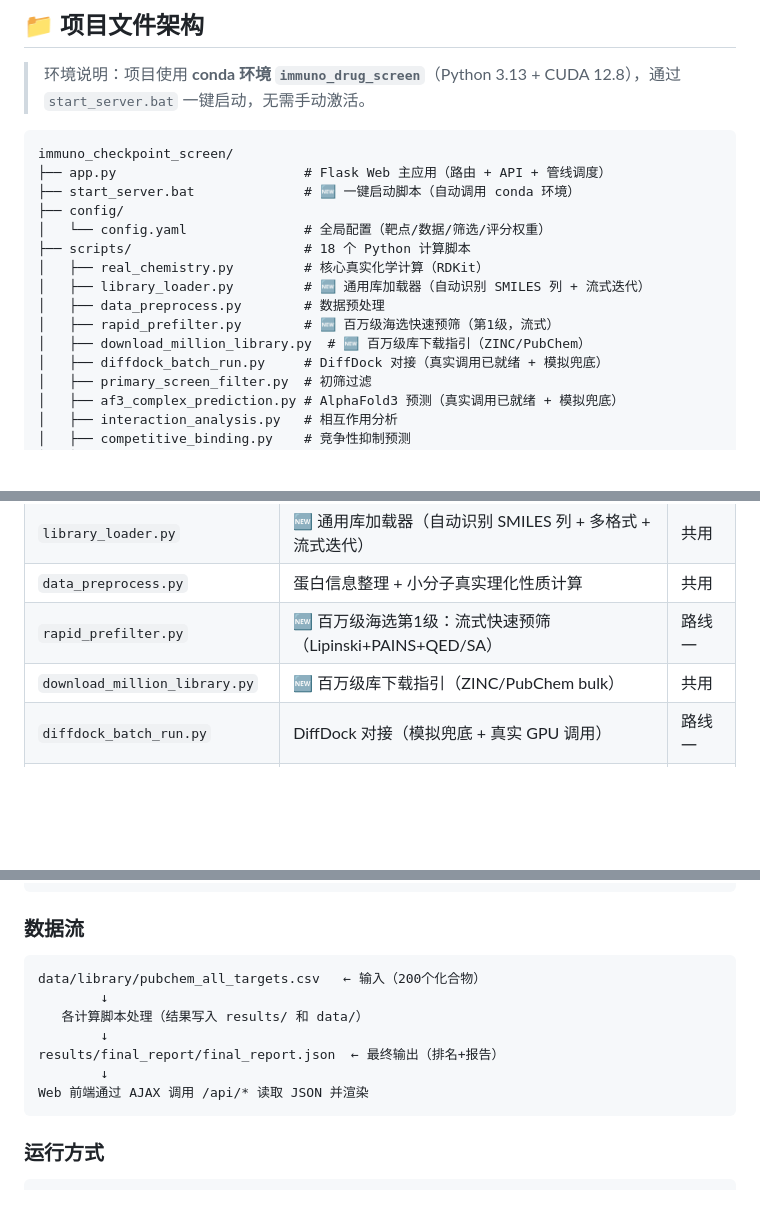
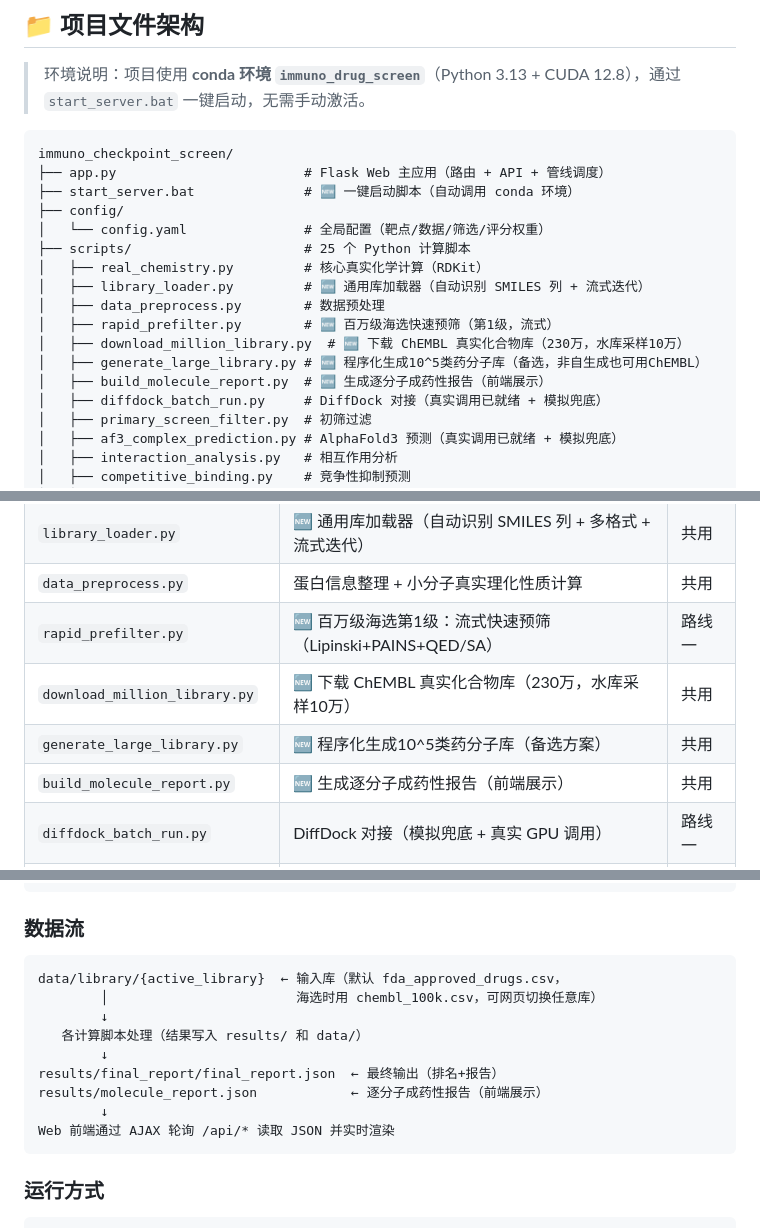
Before and after one commit to ji070827/micromedicine, a Markdown page: IMPLEMENTATION_STATUS.md, 3 parts joined by grey strips. Drawn GitHub-style; blank space fills up the shorter version.

Commit message:
同步IMPLEMENTATION_STATUS.md：补充新脚本（ChEMBL下载/大库生成/分子报告）+ 修正数据流描述

````diff
--- a/IMPLEMENTATION_STATUS.md
+++ b/IMPLEMENTATION_STATUS.md
@@ -9,12 +9,14 @@ immuno_checkpoint_screen/
 ├── start_server.bat              # 🆕 一键启动脚本（自动调用 conda 环境）
 ├── config/
 │   └── config.yaml               # 全局配置（靶点/数据/筛选/评分权重）
-├── scripts/                      # 18 个 Python 计算脚本
+├── scripts/                      # 25 个 Python 计算脚本
 │   ├── real_chemistry.py         # 核心真实化学计算（RDKit）
 │   ├── library_loader.py         # 🆕 通用库加载器（自动识别 SMILES 列 + 流式迭代）
 │   ├── data_preprocess.py        # 数据预处理
 │   ├── rapid_prefilter.py        # 🆕 百万级海选快速预筛（第1级，流式）
-│   ├── download_million_library.py  # 🆕 百万级库下载指引（ZINC/PubChem）
+│   ├── download_million_library.py  # 🆕 下载 ChEMBL 真实化合物库（230万，水库采样10万）
+│   ├── generate_large_library.py # 🆕 程序化生成10^5类药分子库（备选，非自生成也可用ChEMBL）
+│   ├── build_molecule_report.py  # 🆕 生成逐分子成药性报告（前端展示）
 │   ├── diffdock_batch_run.py     # DiffDock 对接（真实调用已就绪 + 模拟兜底）
 │   ├── primary_screen_filter.py  # 初筛过滤
 │   ├── af3_complex_prediction.py # AlphaFold3 预测（真实调用已就绪 + 模拟兜底）
@@ -82,7 +84,9 @@ immuno_checkpoint_screen/
 | `library_loader.py` | 🆕 通用库加载器（自动识别 SMILES 列 + 多格式 + 流式迭代） | 共用 |
 | `data_preprocess.py` | 蛋白信息整理 + 小分子真实理化性质计算 | 共用 |
 | `rapid_prefilter.py` | 🆕 百万级海选第1级：流式快速预筛（Lipinski+PAINS+QED/SA） | 路线一 |
-| `download_million_library.py` | 🆕 百万级库下载指引（ZINC/PubChem bulk） | 共用 |
+| `download_million_library.py` | 🆕 下载 ChEMBL 真实化合物库（230万，水库采样10万） | 共用 |
+| `generate_large_library.py` | 🆕 程序化生成10^5类药分子库（备选方案） | 共用 |
+| `build_molecule_report.py` | 🆕 生成逐分子成药性报告（前端展示） | 共用 |
 | `diffdock_batch_run.py` | DiffDock 对接（模拟兜底 + 真实 GPU 调用） | 路线一 |
 | `primary_screen_filter.py` | 三阶段过滤（置信度→Lipinski→位点校验） | 路线一 |
 | `af3_complex_prediction.py` | AlphaFold3 复合物预测（当前模拟） | 路线一 |
@@ -170,13 +174,15 @@ Step 2  targetdiff_generate.py    TargetDiff 口袋感知生成（真实扩散
 ### 数据流
 
 ```
-data/library/pubchem_all_targets.csv   ← 输入（200个化合物）
+data/library/{active_library}  ← 输入库（默认 fda_approved_drugs.csv，
+        │                        海选时用 chembl_100k.csv，可网页切换任意库）
         ↓
    各计算脚本处理（结果写入 results/ 和 data/）
         ↓
 results/final_report/final_report.json  ← 最终输出（排名+报告）
+results/molecule_report.json            ← 逐分子成药性报告（前端展示）
         ↓
-Web 前端通过 AJAX 调用 /api/* 读取 JSON 并渲染
+Web 前端通过 AJAX 轮询 /api/* 读取 JSON 并实时渲染
 ```
 
 ### 运行方式
````
Also changed, not shown: other parts of IMPLEMENTATION_STATUS.md (+2 -2 lines).
